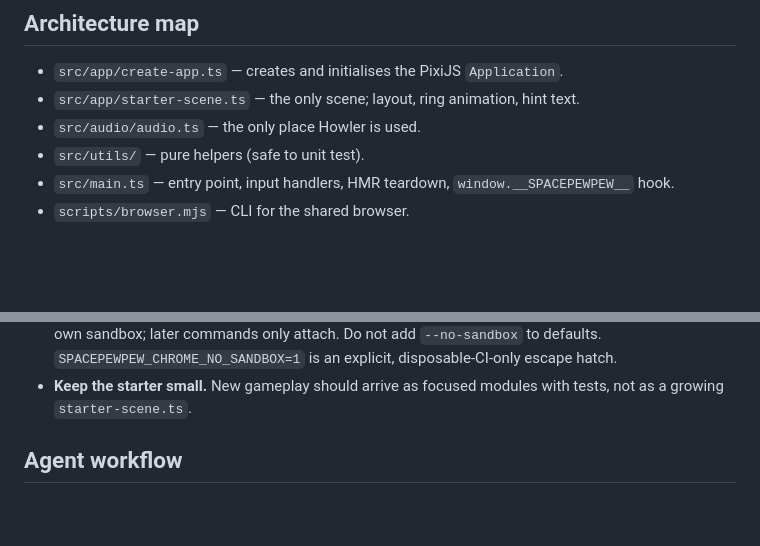
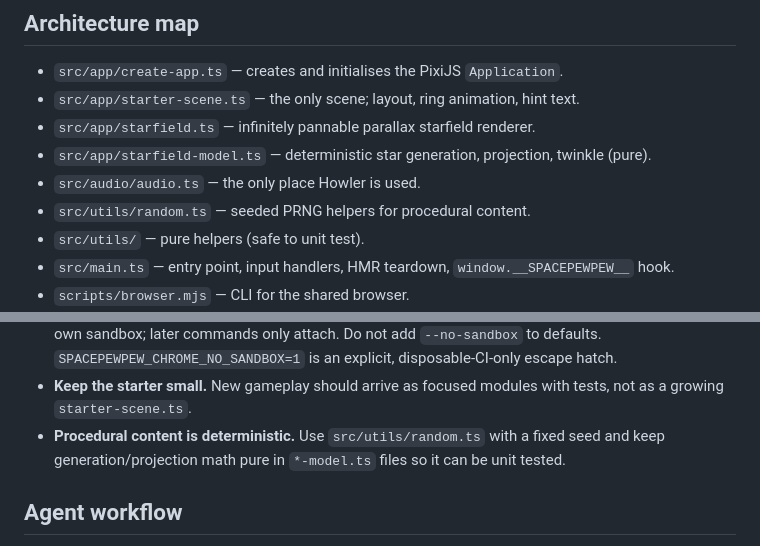
Before and after one commit to XEonAX/SpacePewPew, a Markdown page: AGENTS.md, 2 parts joined by grey strips. Drawn GitHub-style; blank space fills up the shorter version.

```diff
--- a/AGENTS.md
+++ b/AGENTS.md
@@ -47,7 +47,10 @@ behaviour, also run `pnpm browser:inspect` and check the screenshot.
 
 - `src/app/create-app.ts` — creates and initialises the PixiJS `Application`.
 - `src/app/starter-scene.ts` — the only scene; layout, ring animation, hint text.
+- `src/app/starfield.ts` — infinitely pannable parallax starfield renderer.
+- `src/app/starfield-model.ts` — deterministic star generation, projection, twinkle (pure).
 - `src/audio/audio.ts` — the only place Howler is used.
+- `src/utils/random.ts` — seeded PRNG helpers for procedural content.
 - `src/utils/` — pure helpers (safe to unit test).
 - `src/main.ts` — entry point, input handlers, HMR teardown, `window.__SPACEPEWPEW__` hook.
 - `scripts/browser.mjs` — CLI for the shared browser.
@@ -76,6 +79,8 @@ behaviour, also run `pnpm browser:inspect` and check the screenshot.
   `SPACEPEWPEW_CHROME_NO_SANDBOX=1` is an explicit, disposable-CI-only escape hatch.
 - **Keep the starter small.** New gameplay should arrive as focused modules with tests, not as
   a growing `starter-scene.ts`.
+- **Procedural content is deterministic.** Use `src/utils/random.ts` with a fixed seed and keep
+  generation/projection math pure in `*-model.ts` files so it can be unit tested.
 
 ## Agent workflow
 
```
Also changed, not shown: README.md (+7 -0 lines), docs/screenshot.png, 6 other files.
